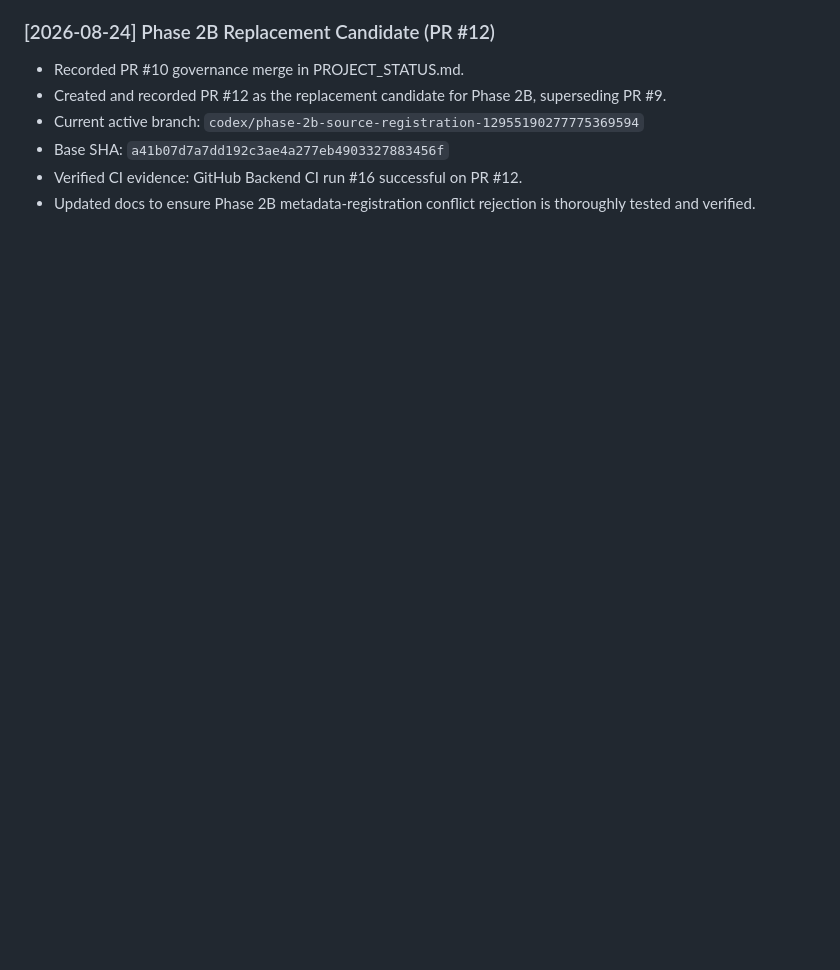
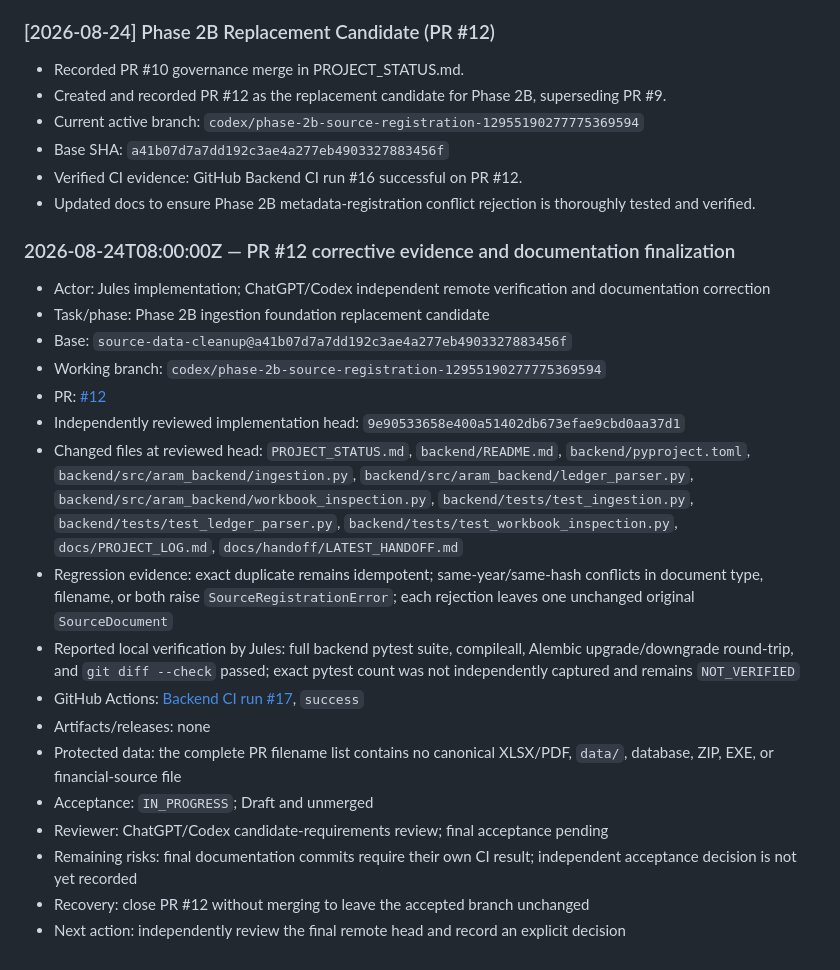
Before and after one commit to davoodmehraban89/Aram, a Markdown page: docs/PROJECT_LOG.md, the part around the change. Rendered like a GitHub page; blank space fills up the shorter version.

Commit message:
docs(log): append verified PR 12 corrective evidence

```diff
--- a/docs/PROJECT_LOG.md
+++ b/docs/PROJECT_LOG.md
@@ -111,3 +111,23 @@ Each new entry must record: UTC timestamp, actor, task/phase, base branch and SH
 - Base SHA: `a41b07d7a7dd192c3ae4a277eb4903327883456f`
 - Verified CI evidence: GitHub Backend CI run #16 successful on PR #12.
 - Updated docs to ensure Phase 2B metadata-registration conflict rejection is thoroughly tested and verified.
+
+### 2026-08-24T08:00:00Z — PR #12 corrective evidence and documentation finalization
+
+- Actor: Jules implementation; ChatGPT/Codex independent remote verification and documentation correction
+- Task/phase: Phase 2B ingestion foundation replacement candidate
+- Base: `source-data-cleanup@a41b07d7a7dd192c3ae4a277eb4903327883456f`
+- Working branch: `codex/phase-2b-source-registration-12955190277775369594`
+- PR: [#12](https://github.com/davoodmehraban89/Aram/pull/12)
+- Independently reviewed implementation head: `9e90533658e400a51402db673efae9cbd0aa37d1`
+- Changed files at reviewed head: `PROJECT_STATUS.md`, `backend/README.md`, `backend/pyproject.toml`, `backend/src/aram_backend/ingestion.py`, `backend/src/aram_backend/ledger_parser.py`, `backend/src/aram_backend/workbook_inspection.py`, `backend/tests/test_ingestion.py`, `backend/tests/test_ledger_parser.py`, `backend/tests/test_workbook_inspection.py`, `docs/PROJECT_LOG.md`, `docs/handoff/LATEST_HANDOFF.md`
+- Regression evidence: exact duplicate remains idempotent; same-year/same-hash conflicts in document type, filename, or both raise `SourceRegistrationError`; each rejection leaves one unchanged original `SourceDocument`
+- Reported local verification by Jules: full backend pytest suite, compileall, Alembic upgrade/downgrade round-trip, and `git diff --check` passed; exact pytest count was not independently captured and remains `NOT_VERIFIED`
+- GitHub Actions: [Backend CI run #17](https://github.com/davoodmehraban89/Aram/actions/runs/32703999006), `success`
+- Artifacts/releases: none
+- Protected data: the complete PR filename list contains no canonical XLSX/PDF, `data/`, database, ZIP, EXE, or financial-source file
+- Acceptance: `IN_PROGRESS`; Draft and unmerged
+- Reviewer: ChatGPT/Codex candidate-requirements review; final acceptance pending
+- Remaining risks: final documentation commits require their own CI result; independent acceptance decision is not yet recorded
+- Recovery: close PR #12 without merging to leave the accepted branch unchanged
+- Next action: independently review the final remote head and record an explicit decision
```
